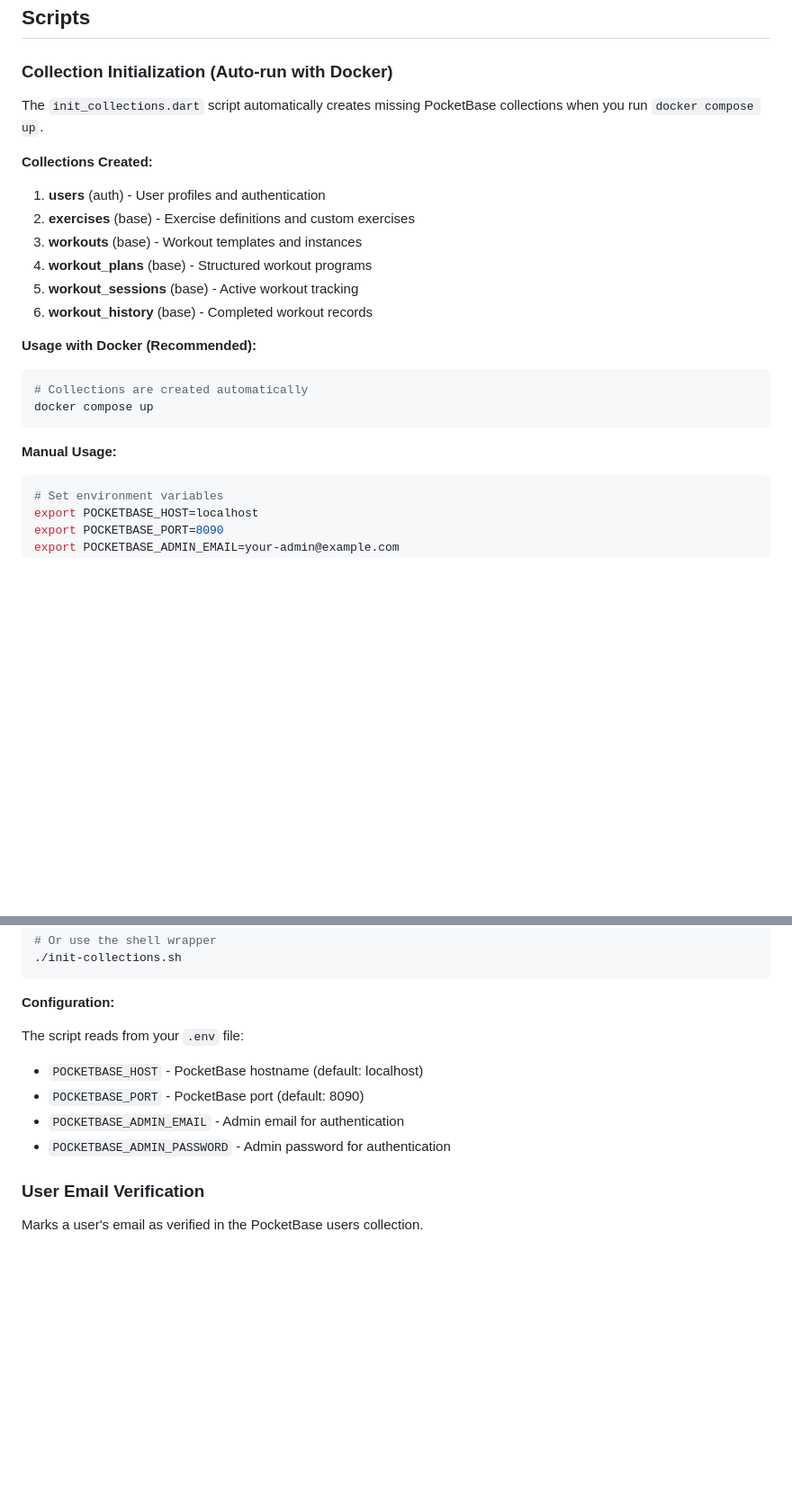
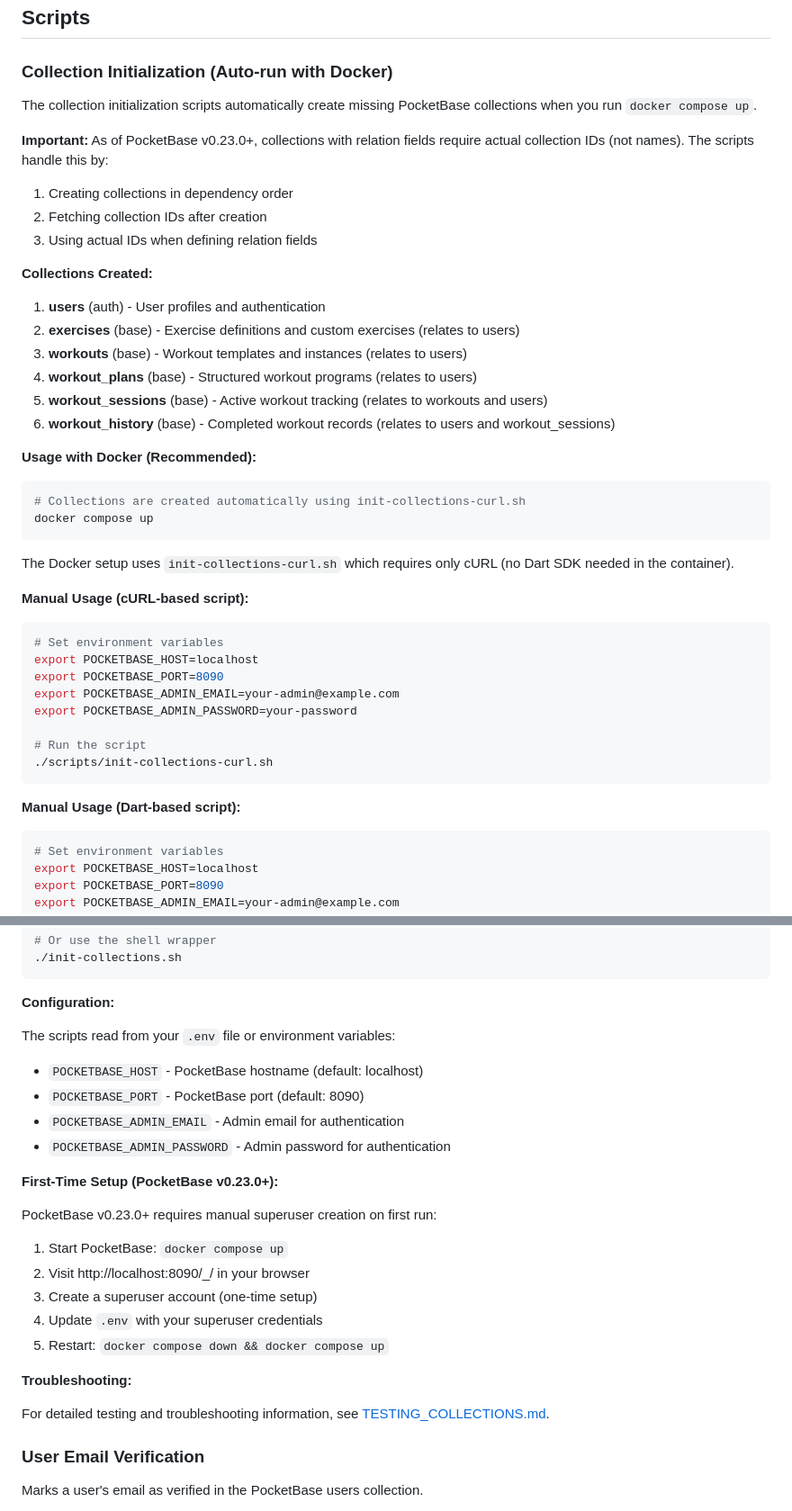
Before and after one commit to greedychipmunk/pocketbase_periolifts, a Markdown page: scripts/README.md, 2 parts joined by grey strips. Shown at 90% size. Rendered like a GitHub page; blank space fills up the shorter version.

Commit message:
Update scripts README with collection initialization details
Co-authored-by: greedychipmunk <492693+greedychipmunk@users.noreply.github.com>

````diff
--- a/scripts/README.md
+++ b/scripts/README.md
@@ -32,25 +35,45 @@ npm run scripts:install
 
 ### Collection Initialization (Auto-run with Docker)
 
-The `init_collections.dart` script automatically creates missing PocketBase collections when you run `docker compose up`.
+The collection initialization scripts automatically create missing PocketBase collections when you run `docker compose up`.
+
+**Important:** As of PocketBase v0.23.0+, collections with relation fields require actual collection IDs (not names). The scripts handle this by:
+1. Creating collections in dependency order
+2. Fetching collection IDs after creation
+3. Using actual IDs when defining relation fields
 
 **Collections Created:**
 
 1. **users** (auth) - User profiles and authentication
-2. **exercises** (base) - Exercise definitions and custom exercises
-3. **workouts** (base) - Workout templates and instances
-4. **workout_plans** (base) - Structured workout programs
-5. **workout_sessions** (base) - Active workout tracking
-6. **workout_history** (base) - Completed workout records
+2. **exercises** (base) - Exercise definitions and custom exercises (relates to users)
+3. **workouts** (base) - Workout templates and instances (relates to users)
+4. **workout_plans** (base) - Structured workout programs (relates to users)
+5. **workout_sessions** (base) - Active workout tracking (relates to workouts and users)
+6. **workout_history** (base) - Completed workout records (relates to users and workout_sessions)
 
 **Usage with Docker (Recommended):**
 
 ```bash
-# Collections are created automatically
+# Collections are created automatically using init-collections-curl.sh
 docker compose up
 ```
 
-**Manual Usage:**
+The Docker setup uses `init-collections-curl.sh` which requires only cURL (no Dart SDK needed in the container).
+
+**Manual Usage (cURL-based script):**
+
+```bash
+# Set environment variables
+export POCKETBASE_HOST=localhost
+export POCKETBASE_PORT=8090
+export POCKETBASE_ADMIN_EMAIL=your-admin@example.com
+export POCKETBASE_ADMIN_PASSWORD=your-password
+
+# Run the script
+./scripts/init-collections-curl.sh
+```
+
+**Manual Usage (Dart-based script):**
 
 ```bash
 # Set environment variables
@@ -72,11 +95,25 @@ dart run init_collections.dart
 
 **Configuration:**
 
-The script reads from your `.env` file:
+The scripts read from your `.env` file or environment variables:
 - `POCKETBASE_HOST` - PocketBase hostname (default: localhost)
 - `POCKETBASE_PORT` - PocketBase port (default: 8090)
 - `POCKETBASE_ADMIN_EMAIL` - Admin email for authentication
 - `POCKETBASE_ADMIN_PASSWORD` - Admin password for authentication
+
+**First-Time Setup (PocketBase v0.23.0+):**
+
+PocketBase v0.23.0+ requires manual superuser creation on first run:
+
+1. Start PocketBase: `docker compose up`
+2. Visit http://localhost:8090/_/ in your browser
+3. Create a superuser account (one-time setup)
+4. Update `.env` with your superuser credentials
+5. Restart: `docker compose down && docker compose up`
+
+**Troubleshooting:**
+
+For detailed testing and troubleshooting information, see [TESTING_COLLECTIONS.md](./TESTING_COLLECTIONS.md).
 
 ### User Email Verification
 
````
Also changed, not shown: other parts of scripts/README.md (+4 -1 lines).
